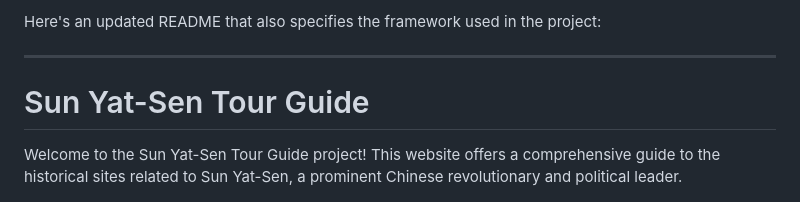
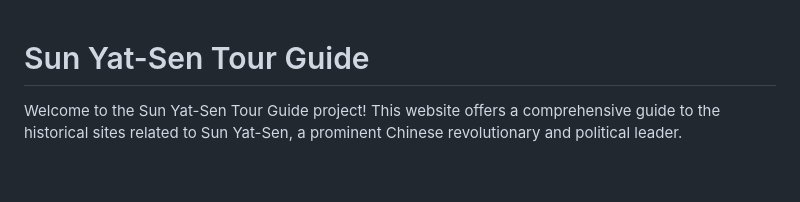
Before and after one commit to HugoLi0213/Sun-Yat-Sen-tour-guid, a Markdown page: README.md, the part around the change. GitHub-like rendering; blank space fills up the shorter version.

```diff
--- a/README.md
+++ b/README.md
@@ -1,6 +1,4 @@
-Here's an updated README that also specifies the framework used in the project:
 
----
 
 # Sun Yat-Sen Tour Guide
 
```
